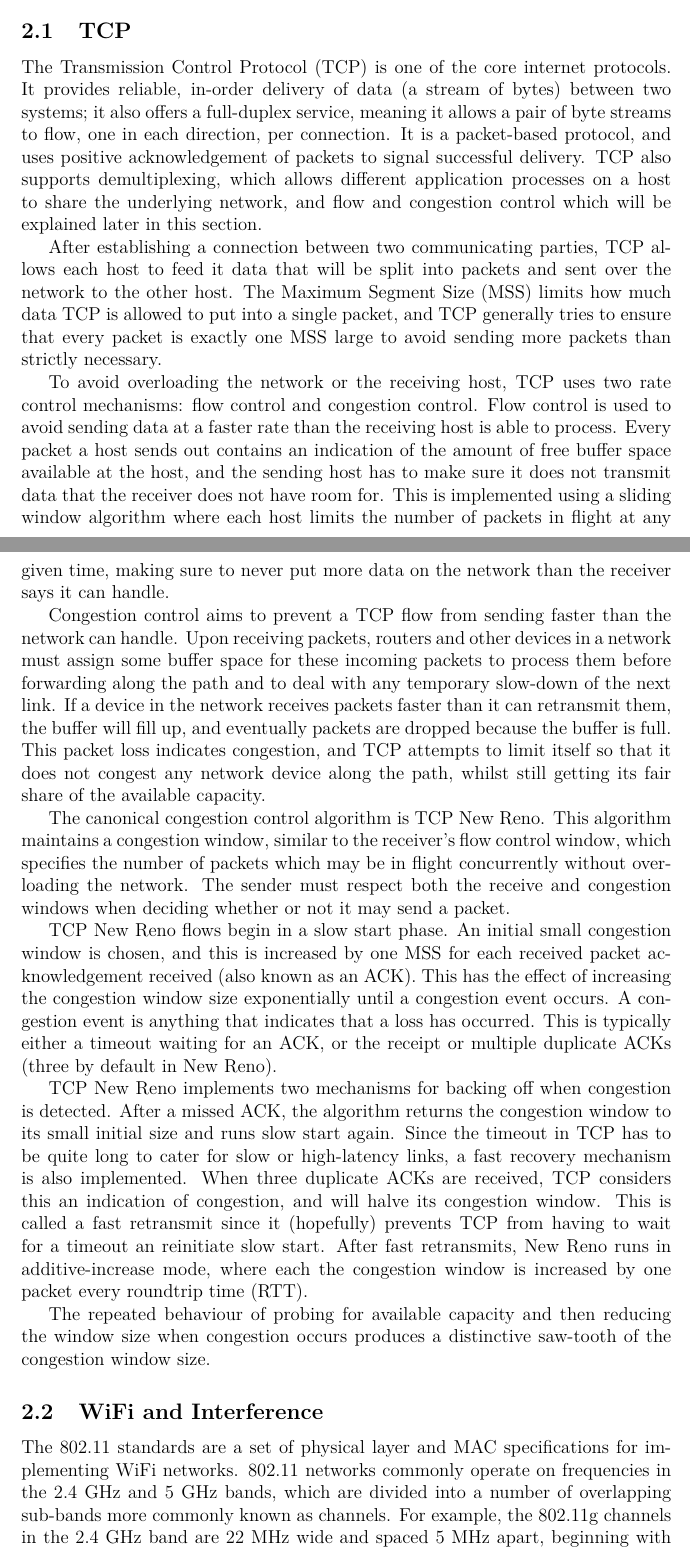
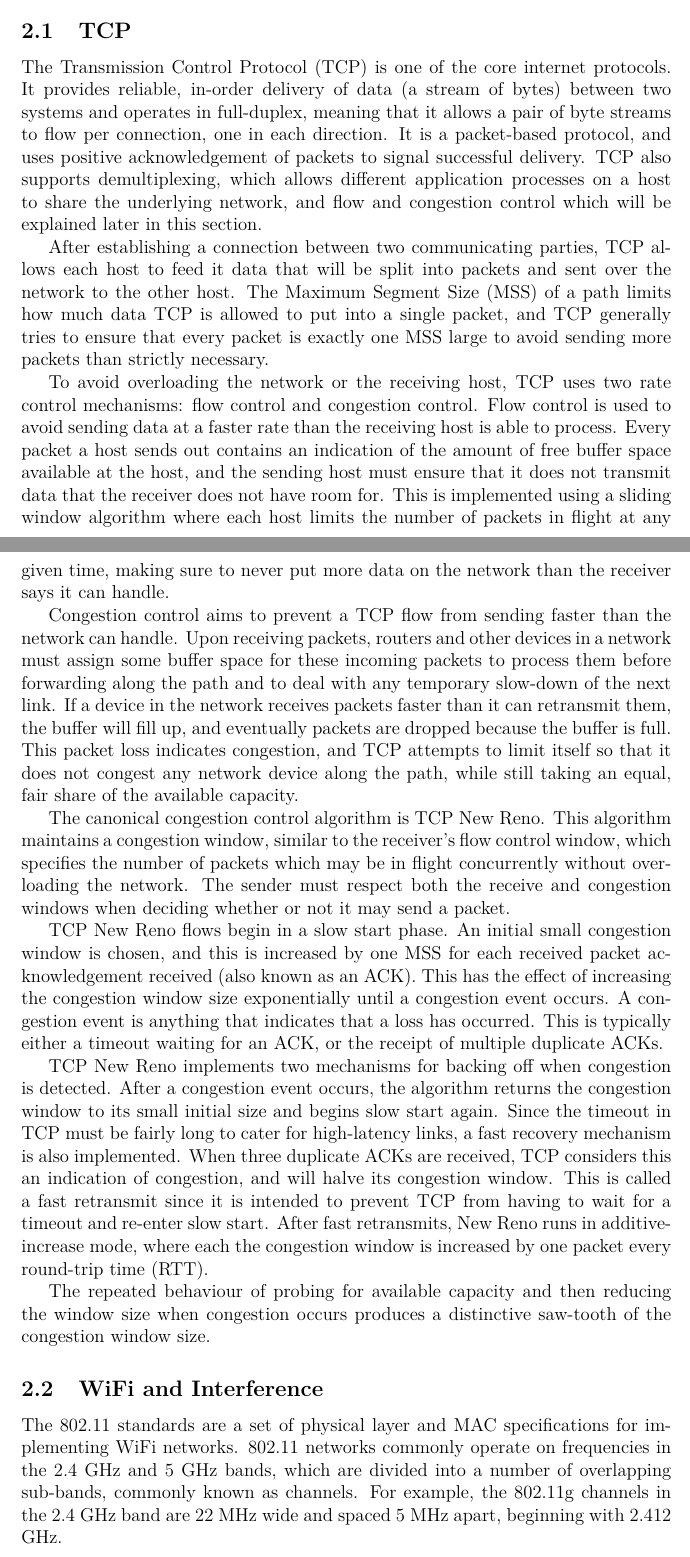
Before and after one commit to jamesbarlow/mptcp, a LaTeX paper (report/report.tex, which reads report/sections/background.tex): two parts of pages 3 and 4 of 27, joined at a grey line, cut so that both start at the same text. Compiled offline with pdfLaTeX.

Commit message:
Made a few grammatical changes.

```diff
--- a/report/sections/background.tex
+++ b/report/sections/background.tex
@@ -2,8 +2,8 @@
 \label{sec:bg:tcp}
 The Transmission Control Protocol (TCP) is one of the core internet protocols.
 It provides reliable, in-order delivery of data (a stream of bytes) between two
-systems; it also offers a full-duplex service, meaning it allows a pair of byte
-streams to flow, one in each direction, per connection. It is a packet-based
+systems and operates in full-duplex, meaning that it allows a pair of byte
+streams to flow per connection, one in each direction. It is a packet-based
 protocol, and uses positive acknowledgement of packets to signal successful
 delivery. TCP also supports demultiplexing, which allows different application
 processes on a host to share the underlying network, and flow and congestion
@@ -11,16 +11,16 @@ control which will be explained later in this section.
 
 After establishing a connection between two communicating parties, TCP allows
 each host to feed it data that will be split into packets and sent over the
-network to the other host. The Maximum Segment Size (MSS) limits how much data
-TCP is allowed to put into a single packet, and TCP generally tries to ensure
-that every packet is exactly one MSS large to avoid sending more packets than
-strictly necessary.
+network to the other host. The Maximum Segment Size (MSS) of a path limits
+how much data TCP is allowed to put into a single packet, and TCP generally
+tries to ensure that every packet is exactly one MSS large to avoid sending
+more packets than strictly necessary.
 
 To avoid overloading the network or the receiving host, TCP uses two rate
 control mechanisms: flow control and congestion control. Flow control is used to
 avoid sending data at a faster rate than the receiving host is able to process.
 Every packet a host sends out contains an indication of the amount of free
-buffer space available at the host, and the sending host has to make sure it
+buffer space available at the host, and the sending host must ensure that it
 does not transmit data that the receiver does not have room for. This is
 implemented using a sliding window algorithm where each host limits the number
 of packets in flight at any given time, making sure to never put more data on
@@ -34,7 +34,7 @@ next link. If a device in the network receives packets faster than it can
 retransmit them, the buffer will fill up, and eventually packets are dropped
 because the buffer is full. This packet loss indicates congestion, and TCP
 attempts to limit itself so that it does not congest any network device along
-the path, whilst still getting its fair share of the available capacity.
+the path, while still taking an equal, fair share of the available capacity.
 
 The canonical congestion control algorithm is TCP New Reno. This algorithm
 maintains a congestion window, similar to the receiver's flow control window,
@@ -47,19 +47,19 @@ window is chosen, and this is increased by one MSS for each received packet
 acknowledgement received (also known as an ACK). This has the effect of
 increasing the congestion window size exponentially until a congestion event
 occurs. A congestion event is anything that indicates that a loss has occurred.
-This is typically either a timeout waiting for an ACK, or the receipt or
-multiple duplicate ACKs (three by default in New Reno).
+This is typically either a timeout waiting for an ACK, or the receipt of
+multiple duplicate ACKs.
 
 TCP New Reno implements two mechanisms for backing off when congestion is
-detected. After a missed ACK, the algorithm returns the congestion window to its
-small initial size and runs slow start again. Since the timeout in TCP has to be
-quite long to cater for slow or high-latency links, a fast recovery mechanism is
-also implemented. When three duplicate ACKs are received, TCP considers this an
-indication of congestion, and will halve its congestion window. This is called a
-fast retransmit since it (hopefully) prevents TCP from having to wait for a
-timeout an reinitiate slow start. After fast retransmits, New Reno runs in
-additive-increase mode, where each the congestion window is increased by one
-packet every roundtrip time (RTT).
+detected. After a congestion event occurs, the algorithm returns the congestion
+window to its small initial size and begins slow start again. Since the timeout
+in TCP must be fairly long to cater for high-latency links, a fast
+recovery mechanism is also implemented. When three duplicate ACKs are received,
+TCP considers this an indication of congestion, and will halve its congestion
+window. This is called a fast retransmit since it is intended to prevent TCP
+from having to wait for a timeout and re-enter slow start. After fast
+retransmits, New Reno runs in additive-increase mode, where each the congestion
+window is increased by one packet every round-trip time (RTT).
 
 The repeated behaviour of probing for available capacity and then reducing the
 window size when congestion occurs produces a distinctive saw-tooth of the
@@ -70,7 +70,7 @@ congestion window size.
 The 802.11 standards are a set of physical layer and MAC specifications for
 implementing WiFi networks. 802.11 networks commonly operate on frequencies in
 the 2.4 GHz and 5 GHz bands, which are divided into a number of overlapping
-sub-bands more commonly known as channels. For example, the 802.11g channels in
+sub-bands, commonly known as channels. For example, the 802.11g channels in
 the 2.4 GHz band are 22 MHz wide and spaced 5 MHz apart, beginning with 2.412
 GHz.
 
```
Also changed, not shown: report/sections/results-fairness.tex (+1 -1 lines), report/sections/results-interference.tex (+4 -3 lines), report/sections/results-introduction.tex (+1 -1 lines), report/sections/results-mptcp.tex (+1 -1 lines), report/sections/background.tex (16 more changed lines).
